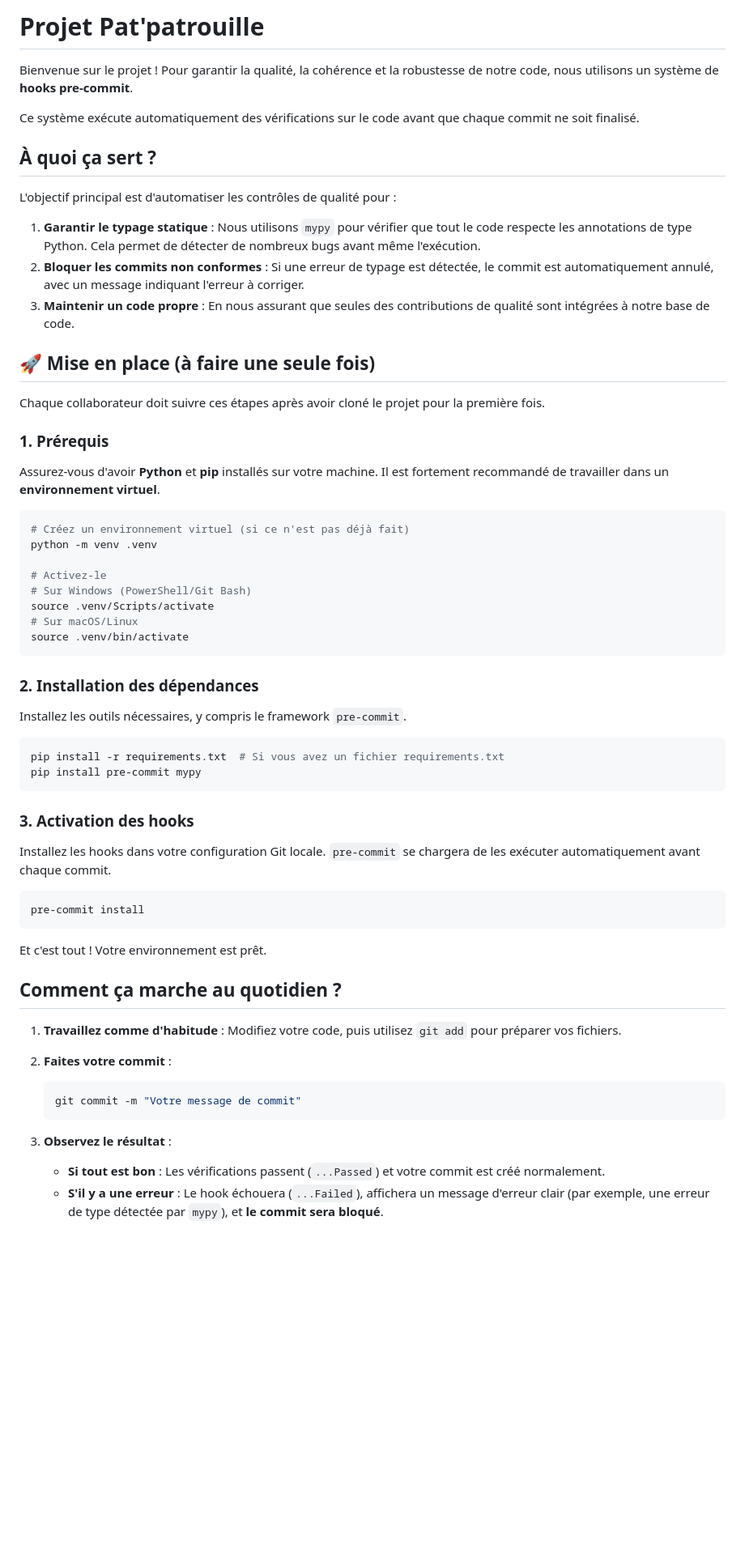
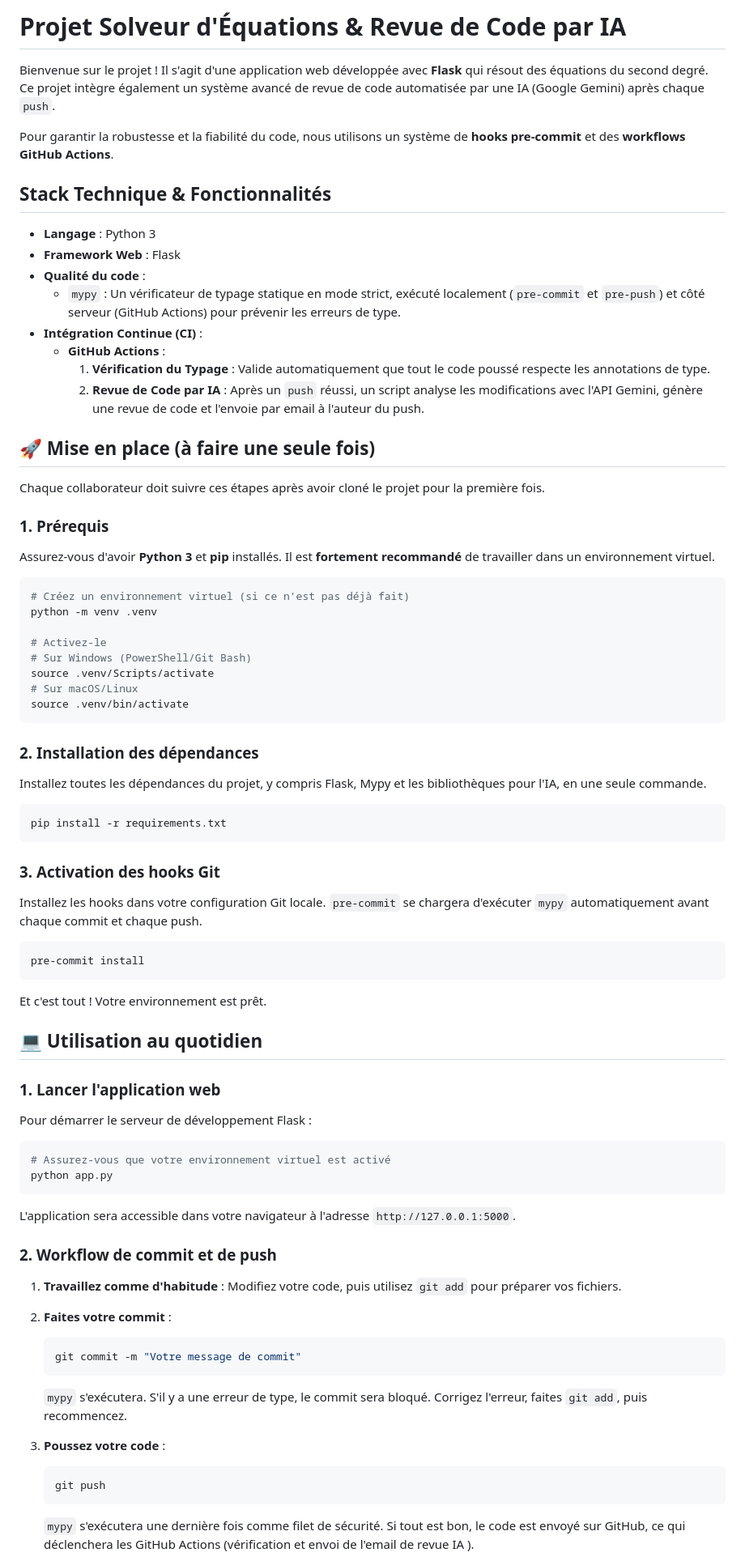
Before and after one commit to LindsayRKG/pat_patrouille_2, a Markdown page: README.md, the part around the change printed below. Shown: that part at 81% size. Rendered like a GitHub page; blank space fills up the shorter version.

Commit message:
Mise a jour du readme

````diff
--- a/README.md
+++ b/README.md
@@ -1,15 +1,19 @@
-# Projet Pat'patrouille
+# Projet Solveur d'Équations & Revue de Code par IA
 
-Bienvenue sur le projet ! Pour garantir la qualité, la cohérence et la robustesse de notre code, nous utilisons un système de **hooks pre-commit**.
+Bienvenue sur le projet ! Il s'agit d'une application web développée avec **Flask** qui résout des équations du second degré. Ce projet intègre également un système avancé de revue de code automatisée par une IA (Google Gemini) après chaque `push`.
 
-Ce système exécute automatiquement des vérifications sur le code avant que chaque commit ne soit finalisé.
+Pour garantir la robustesse et la fiabilité du code, nous utilisons un système de **hooks pre-commit** et des **workflows GitHub Actions**.
 
-## À quoi ça sert ?
+## Stack Technique & Fonctionnalités
 
-L'objectif principal est d'automatiser les contrôles de qualité pour :
-1.  **Garantir le typage statique** : Nous utilisons `mypy` pour vérifier que tout le code respecte les annotations de type Python. Cela permet de détecter de nombreux bugs avant même l'exécution.
-2.  **Bloquer les commits non conformes** : Si une erreur de typage est détectée, le commit est automatiquement annulé, avec un message indiquant l'erreur à corriger.
-3.  **Maintenir un code propre** : En nous assurant que seules des contributions de qualité sont intégrées à notre base de code.
+*   **Langage** : Python 3
+*   **Framework Web** : Flask
+*   **Qualité du code** :
+    *   `mypy` : Un vérificateur de typage statique en mode strict, exécuté localement (`pre-commit` et `pre-push`) et côté serveur (GitHub Actions) pour prévenir les erreurs de type.
+*   **Intégration Continue (CI)** :
+    *   **GitHub Actions** :
+        1.  **Vérification du Typage** : Valide automatiquement que tout le code poussé respecte les annotations de type.
+        2.  **Revue de Code par IA** : Après un `push` réussi, un script analyse les modifications avec l'API Gemini, génère une revue de code et l'envoie par email à l'auteur du push.
 
 ## 🚀 Mise en place (à faire une seule fois)
 
@@ -17,7 +21,7 @@ Chaque collaborateur doit suivre ces étapes après avoir cloné le projet pour
 
 ### 1. Prérequis
 
-Assurez-vous d'avoir **Python** et **pip** installés sur votre machine. Il est fortement recommandé de travailler dans un **environnement virtuel**.
+Assurez-vous d'avoir **Python 3** et **pip** installés. Il est **fortement recommandé** de travailler dans un environnement virtuel.
 
 ```bash
 # Créez un environnement virtuel (si ce n'est pas déjà fait)
@@ -32,23 +36,34 @@ source .venv/bin/activate
 
 ### 2. Installation des dépendances
 
-Installez les outils nécessaires, y compris le framework `pre-commit`.
+Installez toutes les dépendances du projet, y compris Flask, Mypy et les bibliothèques pour l'IA, en une seule commande.
 
 ```bash
-pip install -r requirements.txt  # Si vous avez un fichier requirements.txt
-pip install pre-commit mypy
+pip install -r requirements.txt
 ```
 
-### 3. Activation des hooks
+### 3. Activation des hooks Git
 
-Installez les hooks dans votre configuration Git locale. `pre-commit` se chargera de les exécuter automatiquement avant chaque commit.
+Installez les hooks dans votre configuration Git locale. `pre-commit` se chargera d'exécuter `mypy` automatiquement avant chaque commit et chaque push.
 
 ```bash
 pre-commit install
 ```
 Et c'est tout ! Votre environnement est prêt.
 
-## Comment ça marche au quotidien ?
+## 💻 Utilisation au quotidien
+
+### 1. Lancer l'application web
+
+Pour démarrer le serveur de développement Flask :
+
+```bash
+# Assurez-vous que votre environnement virtuel est activé
+python app.py
+```
+L'application sera accessible dans votre navigateur à l'adresse `http://127.0.0.1:5000`.
+
+### 2. Workflow de commit et de push
 
 1.  **Travaillez comme d'habitude** : Modifiez votre code, puis utilisez `git add` pour préparer vos fichiers.
 
@@ -56,8 +71,11 @@ Et c'est tout ! Votre environnement est prêt.
     ```bash
     git commit -m "Votre message de commit"
     ```
+    `mypy` s'exécutera. S'il y a une erreur de type, le commit sera bloqué. Corrigez l'erreur, faites `git add`, puis recommencez.
 
-3.  **Observez le résultat** :
-    *   **Si tout est bon** : Les vérifications passent (`...Passed`) et votre commit est créé normalement.
-    *   **S'il y a une erreur** : Le hook échouera (`...Failed`), affichera un message d'erreur clair (par exemple, une erreur de type détectée par `mypy`), et **le commit sera bloqué**.
+3.  **Poussez votre code** :
+    ```bash
+    git push
+    ```
+    `mypy` s'exécutera une dernière fois comme filet de sécurité. Si tout est bon, le code est envoyé sur GitHub, ce qui déclenchera les GitHub Actions (vérification et envoi de l'email de revue IA ).
 
````
Also changed, not shown: other parts of README.md (+10 -6 lines).
